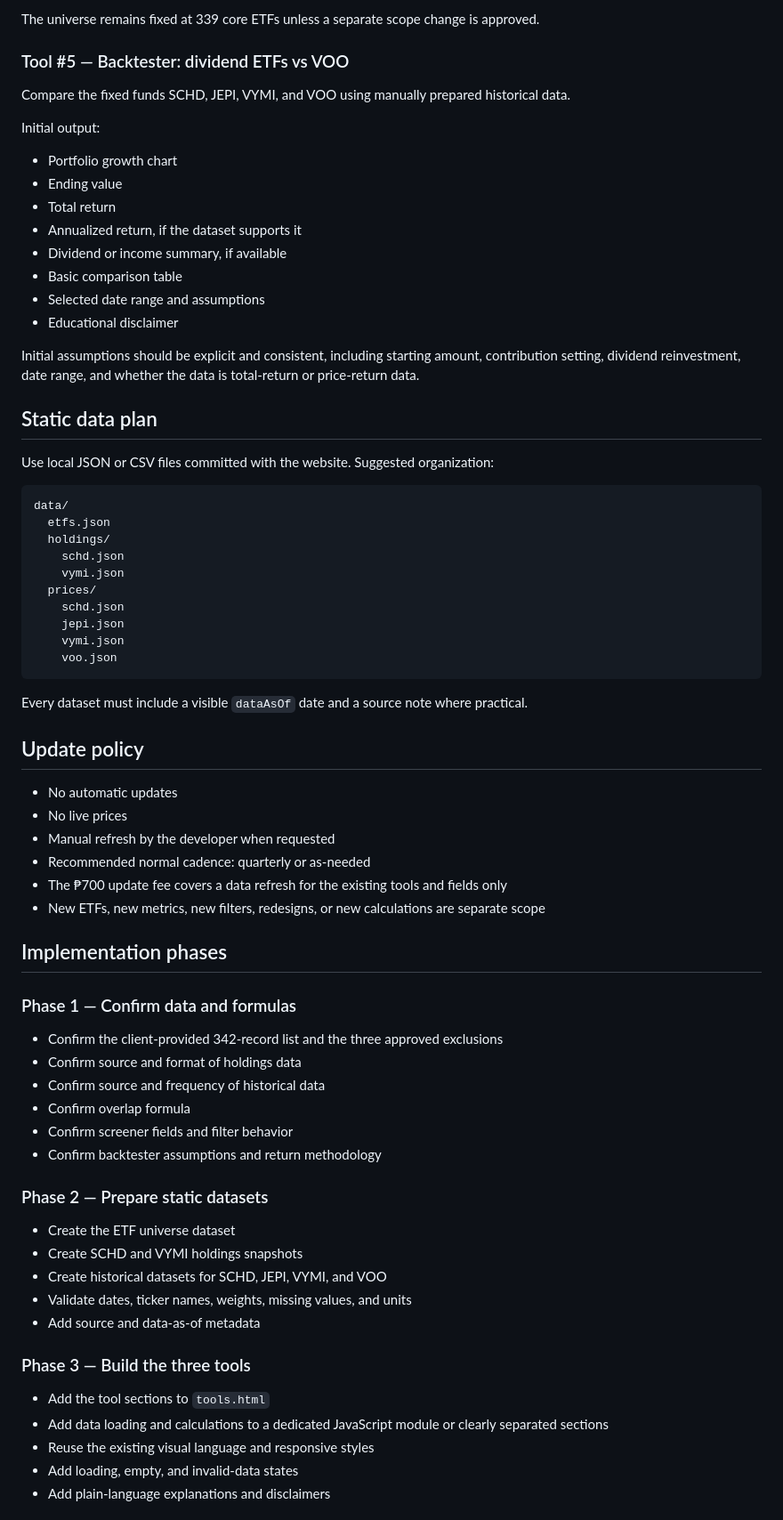
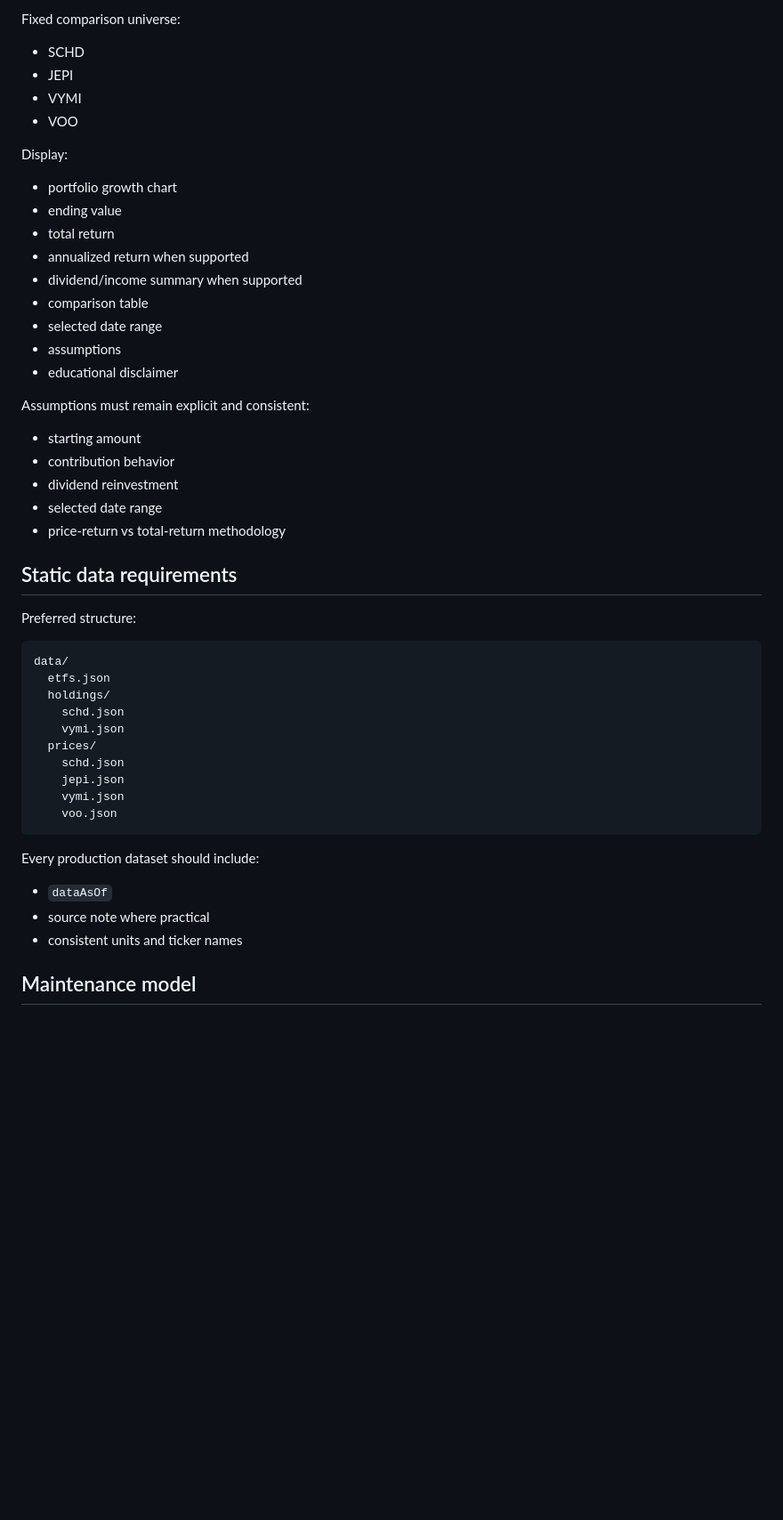
Before and after one commit to jparaisodigital/armi-lavy-website, a Markdown page: roadmap.md, the part around one of its changes. Shown at 89% size. Drawn GitHub-style; blank space fills up the shorter version.

````diff
--- a/roadmap.md
+++ b/roadmap.md
@@ -59,26 +74,31 @@ Initial interactions:
 
-The universe remains fixed at 339 core ETFs unless a separate scope change is approved.
+Fixed comparison universe:
+- SCHD
+- JEPI
+- VYMI
+- VOO
 
-### Tool #5 — Backtester: dividend ETFs vs VOO
+Display:
+- portfolio growth chart
+- ending value
+- total return
+- annualized return when supported
+- dividend/income summary when supported
+- comparison table
+- selected date range
+- assumptions
+- educational disclaimer
 
-Compare the fixed funds SCHD, JEPI, VYMI, and VOO using manually prepared historical data.
+Assumptions must remain explicit and consistent:
+- starting amount
+- contribution behavior
+- dividend reinvestment
+- selected date range
+- price-return vs total-return methodology
 
-Initial output:
+## Static data requirements
 
-- Portfolio growth chart
-- Ending value
-- Total return
-- Annualized return, if the dataset supports it
-- Dividend or income summary, if available
-- Basic comparison table
-- Selected date range and assumptions
-- Educational disclaimer
-
-Initial assumptions should be explicit and consistent, including starting amount, contribution setting, dividend reinvestment, date range, and whether the data is total-return or price-return data.
-
-## Static data plan
-
-Use local JSON or CSV files committed with the website. Suggested organization:
+Preferred structure:
 
 ```text
 data/
@@ -93,41 +113,10 @@ data/
     voo.json
 ```
 
-Every dataset must include a visible `dataAsOf` date and a source note where practical.
+Every production dataset should include:
+- `dataAsOf`
+- source note where practical
+- consistent units and ticker names
 
-## Update policy
+## Maintenance model
 
-- No automatic updates
-- No live prices
-- Manual refresh by the developer when requested
-- Recommended normal cadence: quarterly or as-needed
-- The ₱700 update fee covers a data refresh for the existing tools and fields only
-- New ETFs, new metrics, new filters, redesigns, or new calculations are separate scope
-
-## Implementation phases
-
-### Phase 1 — Confirm data and formulas
-
-- Confirm the client-provided 342-record list and the three approved exclusions
-- Confirm source and format of holdings data
-- Confirm source and frequency of historical data
-- Confirm overlap formula
-- Confirm screener fields and filter behavior
-- Confirm backtester assumptions and return methodology
-
-### Phase 2 — Prepare static datasets
-
-- Create the ETF universe dataset
-- Create SCHD and VYMI holdings snapshots
-- Create historical datasets for SCHD, JEPI, VYMI, and VOO
-- Validate dates, ticker names, weights, missing values, and units
-- Add source and data-as-of metadata
-
-### Phase 3 — Build the three tools
-
-- Add the tool sections to `tools.html`
-- Add data loading and calculations to a dedicated JavaScript module or clearly separated sections
-- Reuse the existing visual language and responsive styles
-- Add loading, empty, and invalid-data states
-- Add plain-language explanations and disclaimers
-
````
Also changed, not shown: other parts of roadmap.md (+89 -74 lines).
